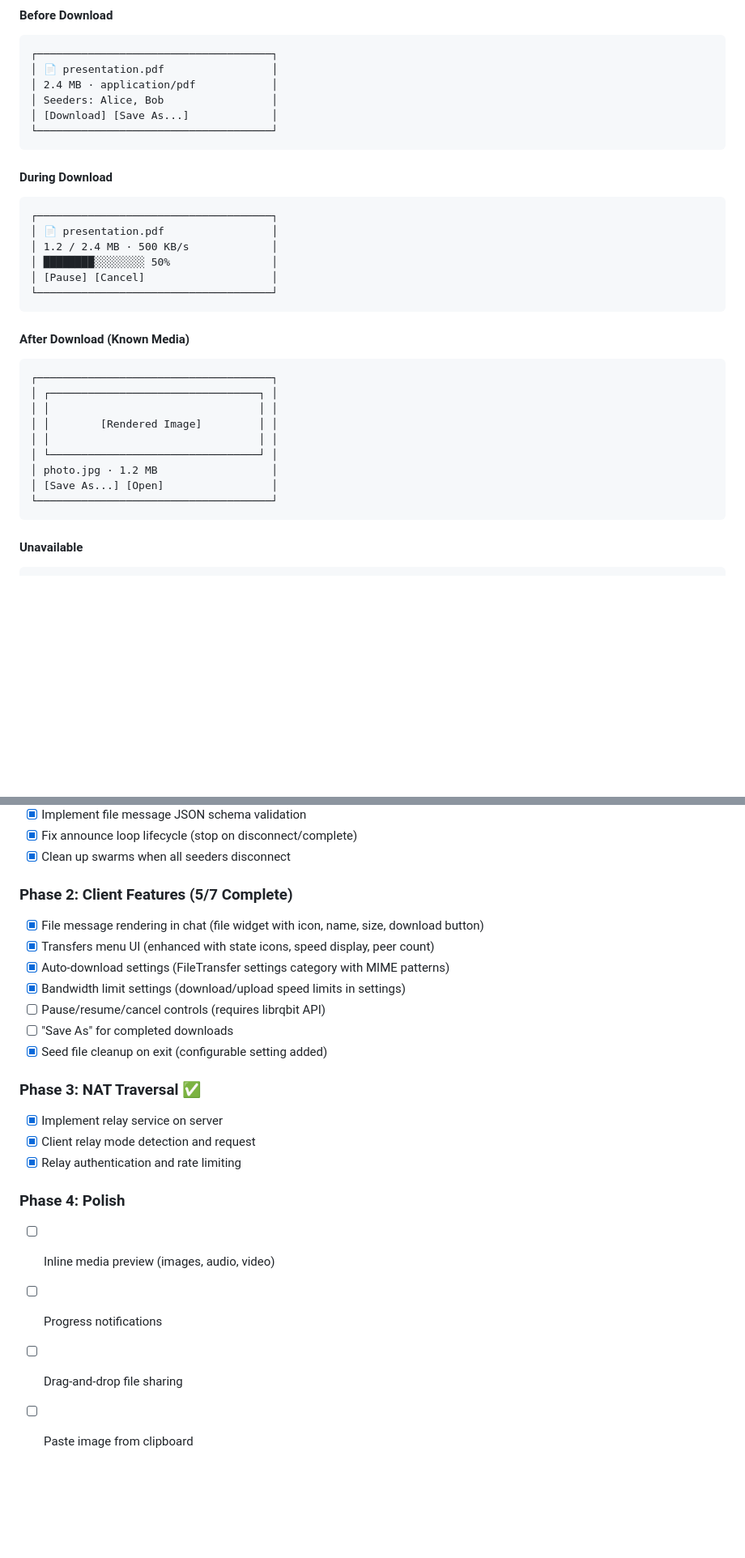
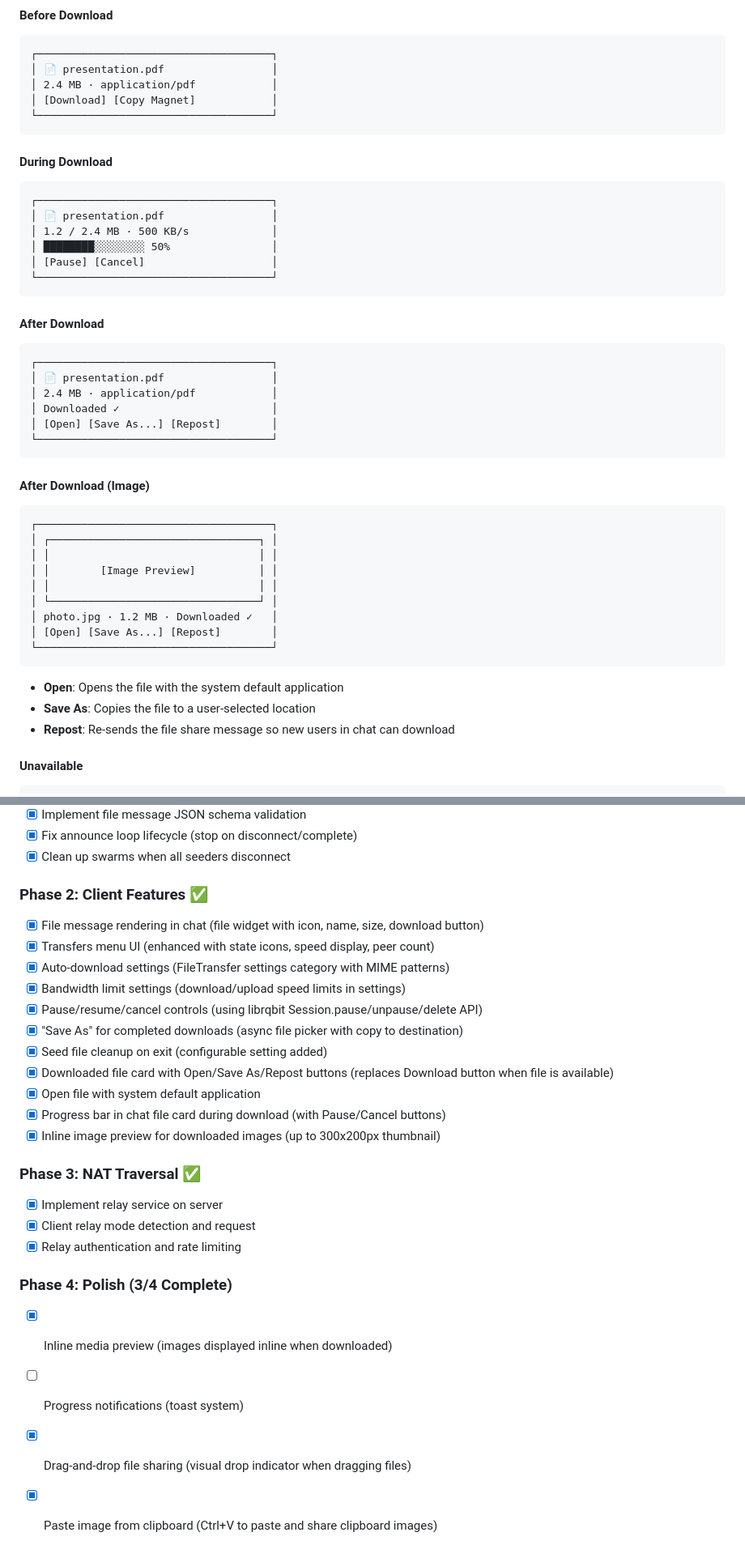
Before and after one commit to u6bkep/rumble, a Markdown page: docs/file-transfer-spec.md, 2 parts joined by grey strips. Shown at 81% size. Rendered like a GitHub page; blank space fills up the shorter version.

Commit message:
small doc update

````diff
--- a/docs/file-transfer-spec.md
+++ b/docs/file-transfer-spec.md
@@ -254,8 +254,7 @@ Files with identical content have identical infohash (SHA-1 of torrent info dict
 ┌─────────────────────────────────────┐
 │ 📄 presentation.pdf                 │
 │ 2.4 MB · application/pdf            │
-│ Seeders: Alice, Bob                 │
-│ [Download] [Save As...]             │
+│ [Download] [Copy Magnet]            │
 └─────────────────────────────────────┘
 ```
 
@@ -269,18 +268,32 @@ Files with identical content have identical infohash (SHA-1 of torrent info dict
 └─────────────────────────────────────┘
 ```
 
-#### After Download (Known Media)
+#### After Download
+```
+┌─────────────────────────────────────┐
+│ 📄 presentation.pdf                 │
+│ 2.4 MB · application/pdf            │
+│ Downloaded ✓                        │
+│ [Open] [Save As...] [Repost]        │
+└─────────────────────────────────────┘
+```
+
+#### After Download (Image)
 ```
 ┌─────────────────────────────────────┐
 │ ┌─────────────────────────────────┐ │
 │ │                                 │ │
-│ │        [Rendered Image]         │ │
+│ │        [Image Preview]          │ │
 │ │                                 │ │
 │ └─────────────────────────────────┘ │
-│ photo.jpg · 1.2 MB                  │
-│ [Save As...] [Open]                 │
+│ photo.jpg · 1.2 MB · Downloaded ✓   │
+│ [Open] [Save As...] [Repost]        │
 └─────────────────────────────────────┘
 ```
+
+- **Open**: Opens the file with the system default application
+- **Save As**: Copies the file to a user-selected location
+- **Repost**: Re-sends the file share message so new users in chat can download
 
 #### Unavailable
 ```
@@ -429,22 +459,26 @@ Unauthenticated users use configurable default ACL set.
 - [x] Fix announce loop lifecycle (stop on disconnect/complete)
 - [x] Clean up swarms when all seeders disconnect
 
-### Phase 2: Client Features (5/7 Complete)
+### Phase 2: Client Features ✅
 - [x] File message rendering in chat (file widget with icon, name, size, download button)
 - [x] Transfers menu UI (enhanced with state icons, speed display, peer count)
 - [x] Auto-download settings (FileTransfer settings category with MIME patterns)
 - [x] Bandwidth limit settings (download/upload speed limits in settings)
-- [ ] Pause/resume/cancel controls (requires librqbit API)
-- [ ] "Save As" for completed downloads
+- [x] Pause/resume/cancel controls (using librqbit Session.pause/unpause/delete API)
+- [x] "Save As" for completed downloads (async file picker with copy to destination)
 - [x] Seed file cleanup on exit (configurable setting added)
+- [x] Downloaded file card with Open/Save As/Repost buttons (replaces Download button when file is available)
+- [x] Open file with system default application
+- [x] Progress bar in chat file card during download (with Pause/Cancel buttons)
+- [x] Inline image preview for downloaded images (up to 300x200px thumbnail)
 
 ### Phase 3: NAT Traversal ✅
 - [x] Implement relay service on server
 - [x] Client relay mode detection and request
 - [x] Relay authentication and rate limiting
 
-### Phase 4: Polish
-- [ ] Inline media preview (images, audio, video)
-- [ ] Progress notifications
-- [ ] Drag-and-drop file sharing
-- [ ] Paste image from clipboard
+### Phase 4: Polish (3/4 Complete)
+- [x] Inline media preview (images displayed inline when downloaded)
+- [ ] Progress notifications (toast system)
+- [x] Drag-and-drop file sharing (visual drop indicator when dragging files)
+- [x] Paste image from clipboard (Ctrl+V to paste and share clipboard images)
````
Also changed, not shown: other parts of docs/file-transfer-spec.md (+17 -0 lines), CLAUDE.md (+17 -0 lines).
